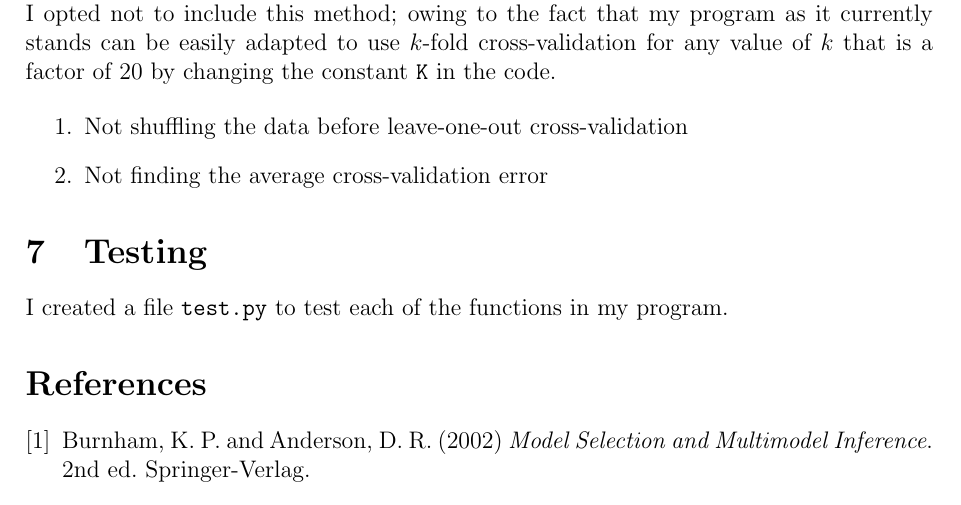
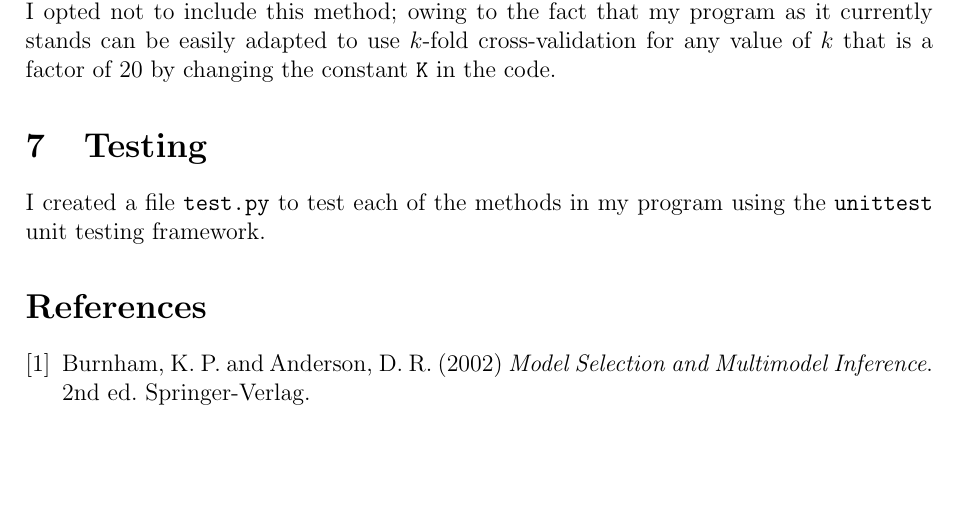
Before and after one commit to georgeherbert/an-unknown-signal, a LaTeX paper (report/report.tex): part of page 3 of 3, cut so that both start at the same text, the shorter picture padded with empty space. Compiled offline with pdfLaTeX.

Commit message:
Removed extra optimistion bullet points as section will be unnecessarily long

```diff
--- a/report/report.tex
+++ b/report/report.tex
@@ -190,15 +190,11 @@ currently stands can be easily adapted to use $k$-fold
 cross-validation for any value of $k$ that is a factor of 20
 by changing the constant \texttt{K} in the code.
 
-\begin{enumerate}
-    \item{Not shuffling the data before leave-one-out cross-validation}
-    \item{Not finding the average cross-validation error}
-\end{enumerate}
-
 \section{Testing}
 
 I created a file \texttt{test.py} to test each of the
-functions in my program.
+methods in my program using the
+\texttt{unittest} unit testing framework.
 
 \begin{thebibliography}{9}
 
```
Also changed, not shown: report/report.pdf.
